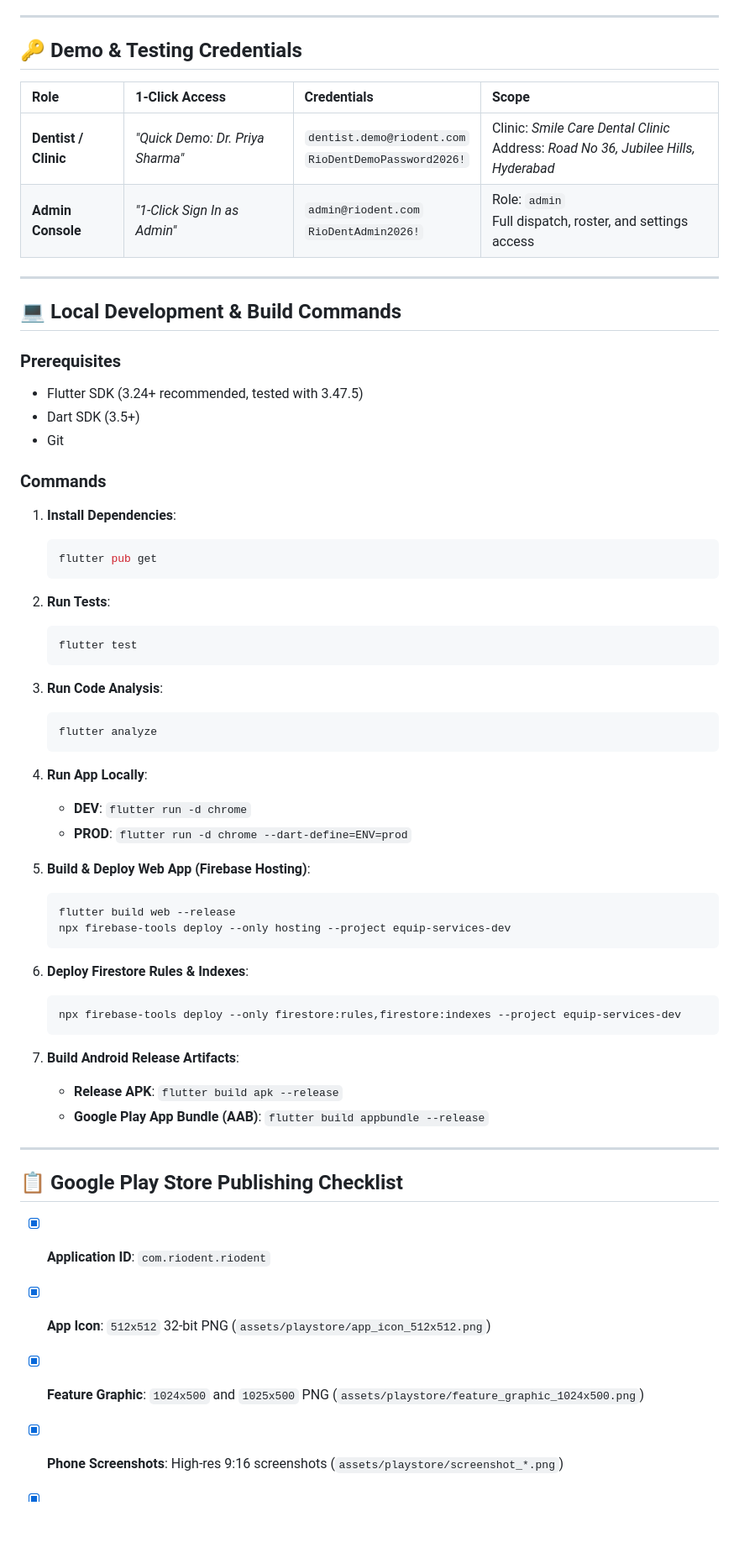
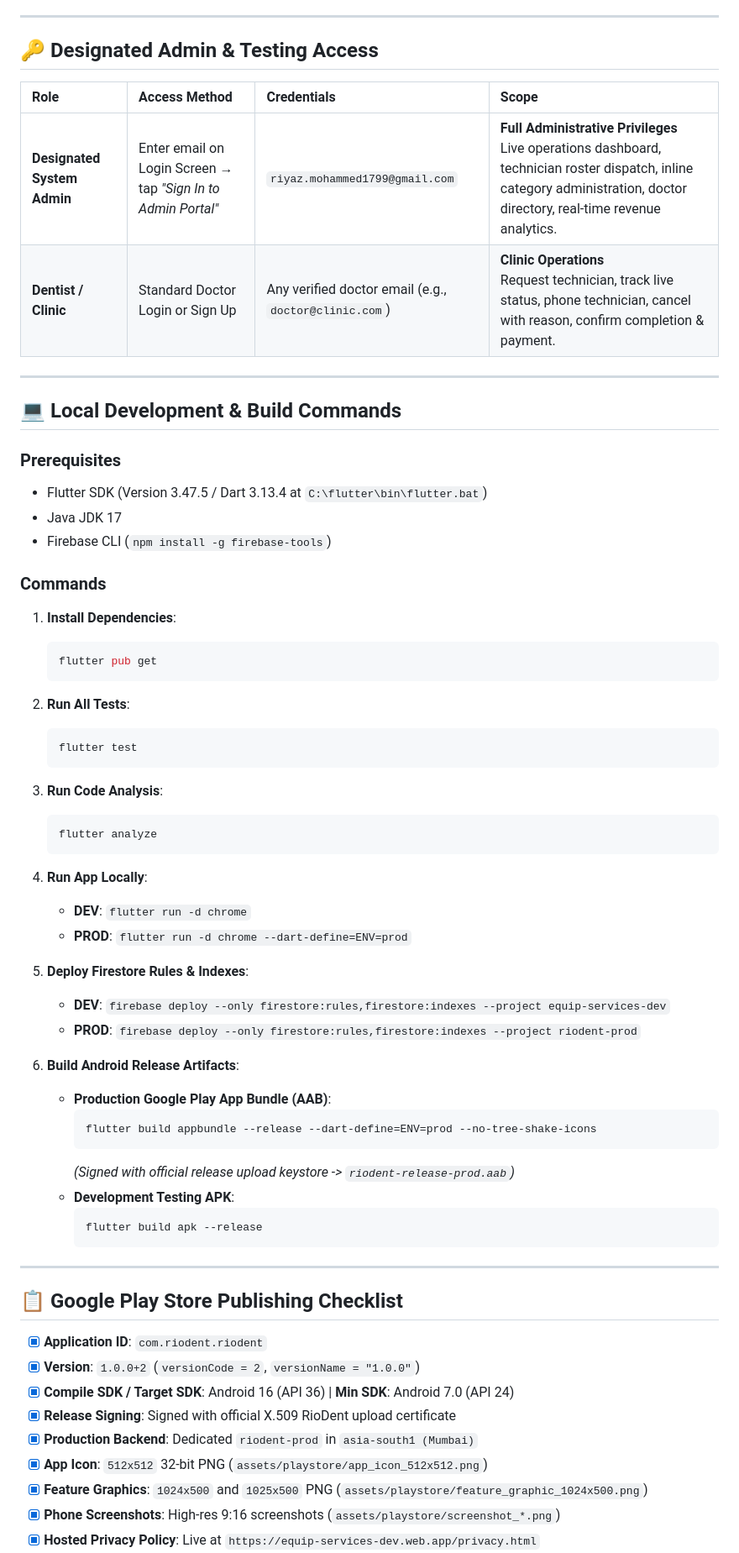
Before and after one commit to riyazmohammed1799/riodent-app, a Markdown page: README.md, the part around one of its changes. Shown at 84% size. GitHub-like rendering; blank space fills up the shorter version.

Commit message:
docs: add comprehensive client presentation deck and update README with production release links

````diff
--- a/README.md
+++ b/README.md
@@ -222,21 +222,21 @@ flutter test
 
 ---
 
-## 🔑 Demo & Testing Credentials
+## 🔑 Designated Admin & Testing Access
 
-| Role | 1-Click Access | Credentials | Scope |
+| Role | Access Method | Credentials | Scope |
 | :--- | :--- | :--- | :--- |
-| **Dentist / Clinic** | *"Quick Demo: Dr. Priya Sharma"* | `dentist.demo@riodent.com`<br>`RioDentDemoPassword2026!` | Clinic: *Smile Care Dental Clinic*<br>Address: *Road No 36, Jubilee Hills, Hyderabad* |
-| **Admin Console** | *"1-Click Sign In as Admin"* | `admin@riodent.com`<br>`RioDentAdmin2026!` | Role: `admin`<br>Full dispatch, roster, and settings access |
+| **Designated System Admin** | Enter email on Login Screen &rarr; tap *"Sign In to Admin Portal"* | `riyaz.mohammed1799@gmail.com` | **Full Administrative Privileges**<br>Live operations dashboard, technician roster dispatch, inline category administration, doctor directory, real-time revenue analytics. |
+| **Dentist / Clinic** | Standard Doctor Login or Sign Up | Any verified doctor email (e.g., `doctor@clinic.com`) | **Clinic Operations**<br>Request technician, track live status, phone technician, cancel with reason, confirm completion & payment. |
 
 ---
 
 ## 💻 Local Development & Build Commands
 
 ### Prerequisites
-* Flutter SDK (3.24+ recommended, tested with 3.47.5)
-* Dart SDK (3.5+)
-* Git
+* Flutter SDK (Version 3.47.5 / Dart 3.13.4 at `C:\flutter\bin\flutter.bat`)
+* Java JDK 17
+* Firebase CLI (`npm install -g firebase-tools`)
 
 ### Commands
 
@@ -245,7 +245,7 @@ flutter test
    flutter pub get
    ```
 
-2. **Run Tests**:
+2. **Run All Tests**:
    ```bash
    flutter test
    ```
@@ -259,28 +259,32 @@ flutter test
    * **DEV**: `flutter run -d chrome`
    * **PROD**: `flutter run -d chrome --dart-define=ENV=prod`
 
-5. **Build & Deploy Web App (Firebase Hosting)**:
-   ```bash
-   flutter build web --release
-   npx firebase-tools deploy --only hosting --project equip-services-dev
-   ```
+5. **Deploy Firestore Rules & Indexes**:
+   * **DEV**: `firebase deploy --only firestore:rules,firestore:indexes --project equip-services-dev`
+   * **PROD**: `firebase deploy --only firestore:rules,firestore:indexes --project riodent-prod`
 
-6. **Deploy Firestore Rules & Indexes**:
-   ```bash
-   npx firebase-tools deploy --only firestore:rules,firestore:indexes --project equip-services-dev
-   ```
-
-7. **Build Android Release Artifacts**:
-   * **Release APK**: `flutter build apk --release`
-   * **Google Play App Bundle (AAB)**: `flutter build appbundle --release`
+6. **Build Android Release Artifacts**:
+   * **Production Google Play App Bundle (AAB)**:
+     ```bash
+     flutter build appbundle --release --dart-define=ENV=prod --no-tree-shake-icons
+     ```
+     *(Signed with official release upload keystore -> `riodent-release-prod.aab`)*
+   * **Development Testing APK**:
+     ```bash
+     flutter build apk --release
+     ```
 
 ---
 
 ## 📋 Google Play Store Publishing Checklist
 
 * [x] **Application ID**: `com.riodent.riodent`
+* [x] **Version**: `1.0.0+2` (`versionCode = 2`, `versionName = "1.0.0"`)
+* [x] **Compile SDK / Target SDK**: Android 16 (API 36) | **Min SDK**: Android 7.0 (API 24)
+* [x] **Release Signing**: Signed with official X.509 RioDent upload certificate
+* [x] **Production Backend**: Dedicated `riodent-prod` in `asia-south1 (Mumbai)`
 * [x] **App Icon**: `512x512` 32-bit PNG (`assets/playstore/app_icon_512x512.png`)
-* [x] **Feature Graphic**: `1024x500` and `1025x500` PNG (`assets/playstore/feature_graphic_1024x500.png`)
+* [x] **Feature Graphics**: `1024x500` and `1025x500` PNG (`assets/playstore/feature_graphic_1024x500.png`)
 * [x] **Phone Screenshots**: High-res 9:16 screenshots (`assets/playstore/screenshot_*.png`)
 * [x] **Hosted Privacy Policy**: Live at `https://equip-services-dev.web.app/privacy.html`
 * [x] **Hosted Account Deletion Page**: Live at `https://equip-services-dev.web.app/delete-account.html`
````
Also changed, not shown: other parts of README.md (+10 -2 lines), CLIENT_PRESENTATION_AND_END_TO_END_SPEC.md (added, +458 -0 lines).
